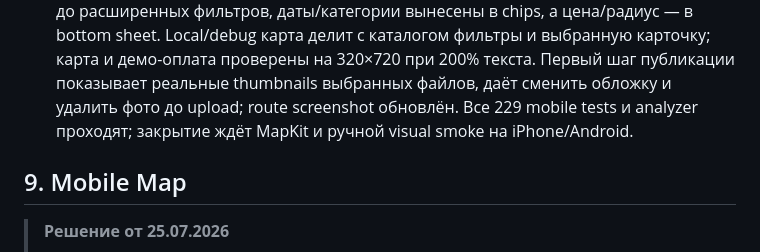
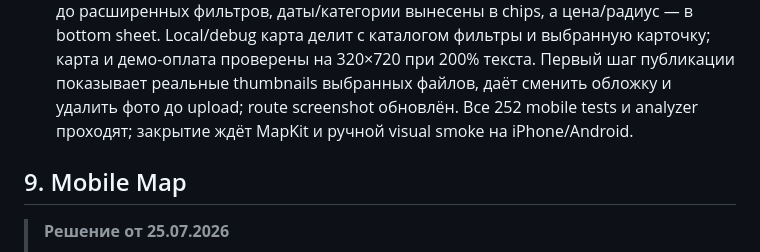
Before and after one commit to ivann1302/sosedi-app, a Markdown page: MVP_CHECKLIST.md, the part around the change. Rendered like a GitHub page.

Commit message:
docs(pilot): record verified local smoke

```diff
--- a/MVP_CHECKLIST.md
+++ b/MVP_CHECKLIST.md
@@ -787,7 +787,7 @@ TDD не является отдельной фазой перед разраб
   выбранную карточку; карта и демо-оплата проверены на 320×720 при 200% текста.
   Первый шаг публикации показывает реальные thumbnails выбранных файлов, даёт
   сменить обложку и удалить фото до upload; route screenshot обновлён.
-  Все 229 mobile tests и analyzer проходят; закрытие ждёт MapKit и ручной visual
+  Все 252 mobile tests и analyzer проходят; закрытие ждёт MapKit и ручной visual
   smoke на iPhone/Android.
 
 ## 9. Mobile Map
```
Also changed, not shown: 1 other file.
